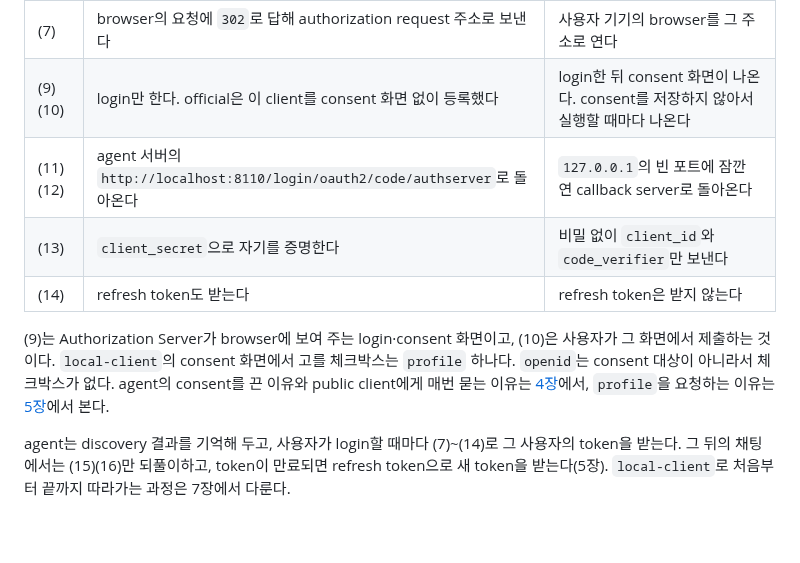
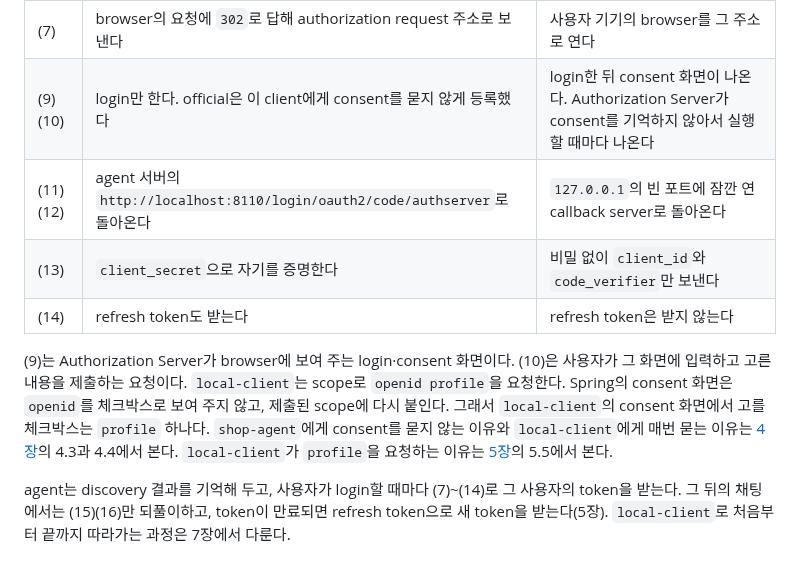
Before and after one commit to starryeye/spring-ai, a Markdown page: practice/mcp-guide/02-why-oauth.md, the part around the change. Rendered like a GitHub page; blank space fills up the shorter version.

Commit message:
docs(guide): 2장 login·consent 설명을 리뷰대로 다듬는다
Co-Authored-By: Claude Opus 5.5 <noreply@anthropic.com>

```diff
--- a/practice/mcp-guide/02-why-oauth.md
+++ b/practice/mcp-guide/02-why-oauth.md
@@ -192,15 +192,18 @@ sequenceDiagram
 | 메시지 | `shop-agent` | `local-client` |
 |---|---|---|
 | (7) | browser의 요청에 `302`로 답해 authorization request 주소로 보낸다 | 사용자 기기의 browser를 그 주소로 연다 |
-| (9)(10) | login만 한다. official은 이 client를 consent 화면 없이 등록했다 | login한 뒤 consent 화면이 나온다. consent를 저장하지 않아서 실행할 때마다 나온다 |
+| (9)(10) | login만 한다. official은 이 client에게 consent를 묻지 않게 등록했다 | login한 뒤 consent 화면이 나온다. Authorization Server가 consent를 기억하지 않아서 실행할 때마다 나온다 |
 | (11)(12) | agent 서버의 `http://localhost:8110/login/oauth2/code/authserver`로 돌아온다 | `127.0.0.1`의 빈 포트에 잠깐 연 callback server로 돌아온다 |
 | (13) | `client_secret`으로 자기를 증명한다 | 비밀 없이 `client_id`와 `code_verifier`만 보낸다 |
 | (14) | refresh token도 받는다 | refresh token은 받지 않는다 |
 
-(9)는 Authorization Server가 browser에 보여 주는 login·consent 화면이고, (10)은 사용자가 그 화면에서 제출하는 것이다.
-`local-client`의 consent 화면에서 고를 체크박스는 `profile` 하나다.
-`openid`는 consent 대상이 아니라서 체크박스가 없다.
-agent의 consent를 끈 이유와 public client에게 매번 묻는 이유는 [4장](04-client-registration.md)에서, `profile`을 요청하는 이유는 [5장](05-authorization-and-token.md)에서 본다.
+(9)는 Authorization Server가 browser에 보여 주는 login·consent 화면이다.
+(10)은 사용자가 그 화면에 입력하고 고른 내용을 제출하는 요청이다.
+`local-client`는 scope로 `openid profile`을 요청한다.
+Spring의 consent 화면은 `openid`를 체크박스로 보여 주지 않고, 제출된 scope에 다시 붙인다.
+그래서 `local-client`의 consent 화면에서 고를 체크박스는 `profile` 하나다.
+`shop-agent`에게 consent를 묻지 않는 이유와 `local-client`에게 매번 묻는 이유는 [4장](04-client-registration.md)의 4.3과 4.4에서 본다.
+`local-client`가 `profile`을 요청하는 이유는 [5장](05-authorization-and-token.md)의 5.5에서 본다.
 
 agent는 discovery 결과를 기억해 두고, 사용자가 login할 때마다 (7)~(14)로 그 사용자의 token을 받는다.
 그 뒤의 채팅에서는 (15)(16)만 되풀이하고, token이 만료되면 refresh token으로 새 token을 받는다(5장).
```
